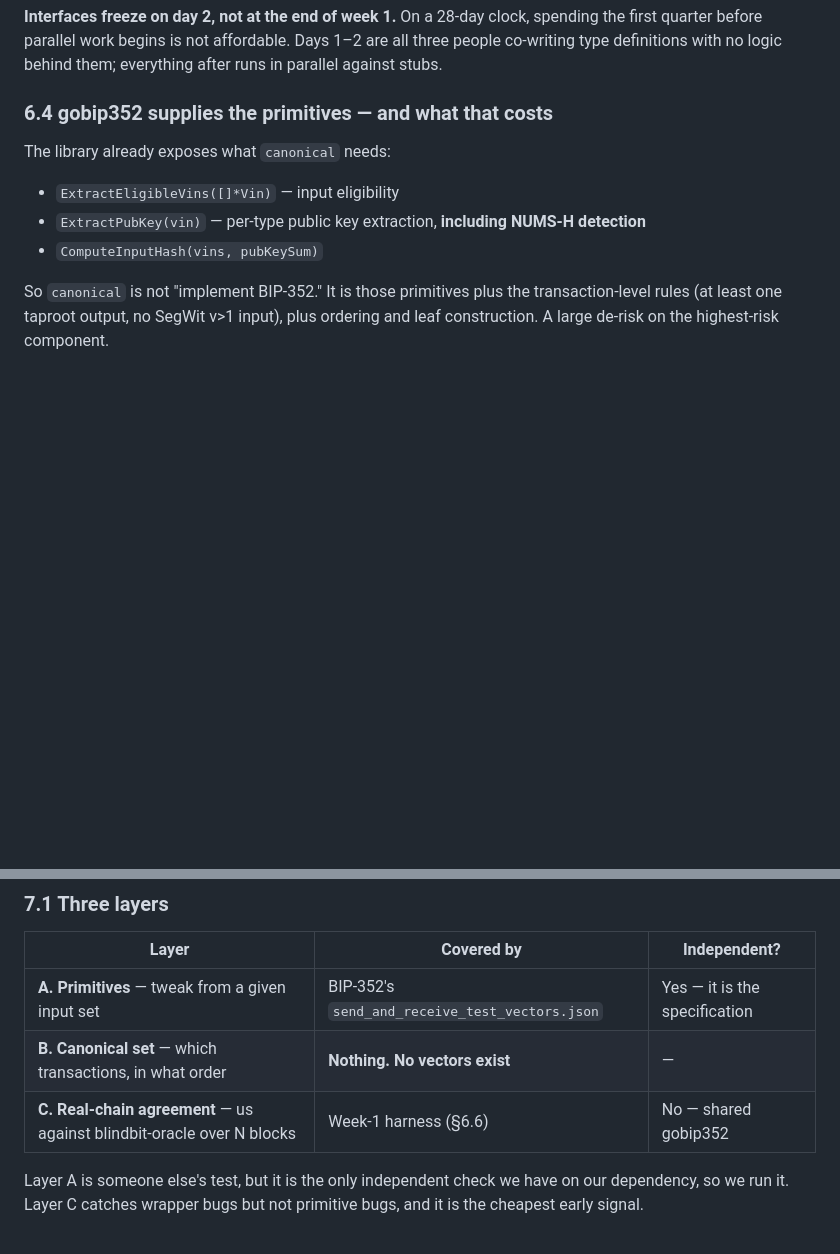
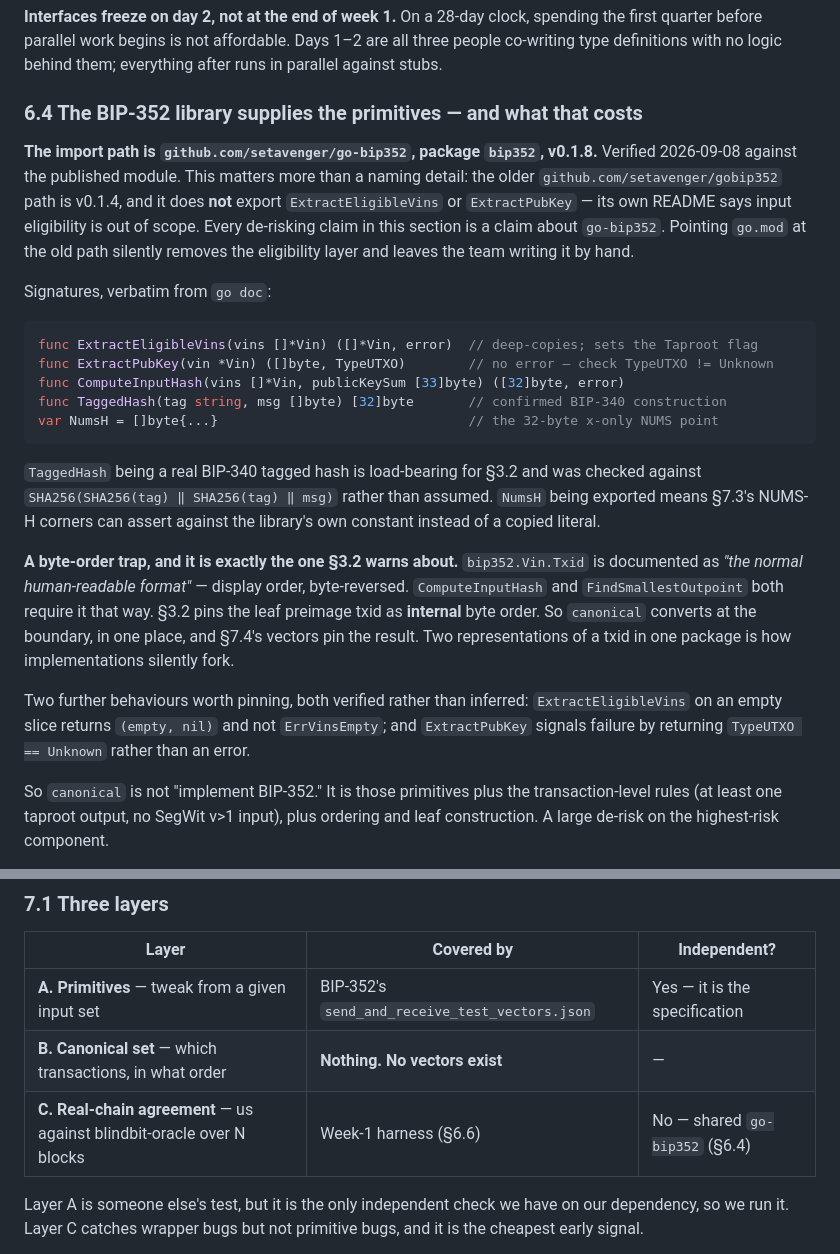
Before and after one commit to Sky-walkerX/canary, a Markdown page: docs/design/2026-09-06-canary-design.md, 2 parts joined by grey strips. GitHub-like rendering; blank space fills up the shorter version.

Commit message:
Spec: correct the BIP-352 library path, verified against the module
§6.4 named github.com/setavenger/gobip352. That path is v0.1.4 and
does not export ExtractEligibleVins or ExtractPubKey — its README says
input eligibility is out of scope. The functions the section's entire
de-risking argument rests on live in the renamed
github.com/setavenger/go-bip352 (package bip352, v0.1.8). Pointing
go.mod at the old path would have silently removed the eligibility
layer and left the team writing it by hand.

Verified against the published module rather than docs: signatures are
now verbatim from go doc, TaggedHash was checked to be a real BIP-340
tagged hash (SHA256(SHA256(tag)||SHA256(tag)||msg)) since §3.2 depends
on it, NumsH is exported so §7.3 can assert against the library's own
constant, ExtractEligibleVins on an empty slice returns (empty, nil)
not ErrVinsEmpty, and ExtractPubKey signals failure by TypeUTXO ==
Unknown rather than an error.

Also records a real instance of §3.2's byte-order trap: bip352.Vin.Txid
is display order, the leaf preimage is internal order.

Co-Authored-By: Claude Opus 5 (1M context) <noreply@anthropic.com>

````diff
--- a/docs/design/2026-09-06-canary-design.md
+++ b/docs/design/2026-09-06-canary-design.md
@@ -1050,13 +1050,41 @@ the first quarter before parallel work begins is not affordable. Days 1–2 are
 people co-writing type definitions with no logic behind them; everything after runs in
 parallel against stubs.
 
-### 6.4 gobip352 supplies the primitives — and what that costs
+### 6.4 The BIP-352 library supplies the primitives — and what that costs
 
-The library already exposes what `canonical` needs:
+**The import path is `github.com/setavenger/go-bip352`, package `bip352`, v0.1.8.**
+Verified 2026-09-08 against the published module. This matters more than a naming detail:
+the older `github.com/setavenger/gobip352` path is v0.1.4, and it does **not** export
+`ExtractEligibleVins` or `ExtractPubKey` — its own README says input eligibility is out of
+scope. Every de-risking claim in this section is a claim about `go-bip352`. Pointing
+`go.mod` at the old path silently removes the eligibility layer and leaves the team
+writing it by hand.
 
-- `ExtractEligibleVins([]*Vin)` — input eligibility
-- `ExtractPubKey(vin)` — per-type public key extraction, **including NUMS-H detection**
-- `ComputeInputHash(vins, pubKeySum)`
+Signatures, verbatim from `go doc`:
+
+```go
+func ExtractEligibleVins(vins []*Vin) ([]*Vin, error)  // deep-copies; sets the Taproot flag
+func ExtractPubKey(vin *Vin) ([]byte, TypeUTXO)        // no error — check TypeUTXO != Unknown
+func ComputeInputHash(vins []*Vin, publicKeySum [33]byte) ([32]byte, error)
+func TaggedHash(tag string, msg []byte) [32]byte       // confirmed BIP-340 construction
+var NumsH = []byte{...}                                // the 32-byte x-only NUMS point
+```
+
+`TaggedHash` being a real BIP-340 tagged hash is load-bearing for §3.2 and was checked
+against `SHA256(SHA256(tag) ‖ SHA256(tag) ‖ msg)` rather than assumed. `NumsH` being
+exported means §7.3's NUMS-H corners can assert against the library's own constant instead
+of a copied literal.
+
+**A byte-order trap, and it is exactly the one §3.2 warns about.** `bip352.Vin.Txid` is
+documented as *"the normal human-readable format"* — display order, byte-reversed.
+`ComputeInputHash` and `FindSmallestOutpoint` both require it that way. §3.2 pins the leaf
+preimage txid as **internal** byte order. So `canonical` converts at the boundary, in one
+place, and §7.4's vectors pin the result. Two representations of a txid in one package is
+how implementations silently fork.
+
+Two further behaviours worth pinning, both verified rather than inferred:
+`ExtractEligibleVins` on an empty slice returns `(empty, nil)` and not `ErrVinsEmpty`; and
+`ExtractPubKey` signals failure by returning `TypeUTXO == Unknown` rather than an error.
 
 So `canonical` is not "implement BIP-352." It is those primitives plus the
 transaction-level rules (at least one taproot output, no SegWit v>1 input), plus ordering
@@ -1141,7 +1169,7 @@ no week.
 |---|---|---|
 | **A. Primitives** — tweak from a given input set | BIP-352's `send_and_receive_test_vectors.json` | Yes — it is the specification |
 | **B. Canonical set** — which transactions, in what order | **Nothing. No vectors exist** | — |
-| **C. Real-chain agreement** — us against blindbit-oracle over N blocks | Week-1 harness (§6.6) | No — shared gobip352 |
+| **C. Real-chain agreement** — us against blindbit-oracle over N blocks | Week-1 harness (§6.6) | No — shared `go-bip352` (§6.4) |
 
 Layer A is someone else's test, but it is the only independent check we have on our
 dependency, so we run it. Layer C catches wrapper bugs but not primitive bugs, and it is
````
Also changed, not shown: CLAUDE.md (+13 -6 lines), docs/research/prior-art.md (+1 -1 lines).
